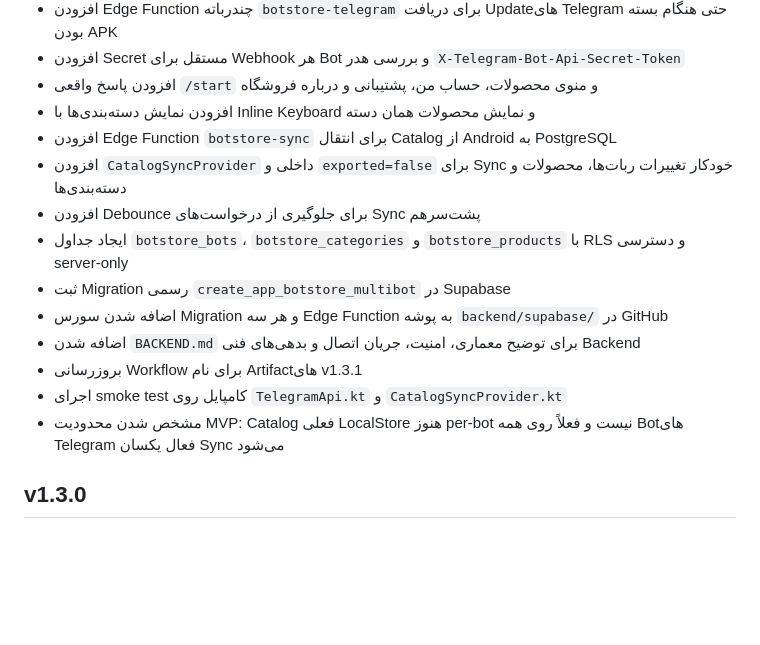
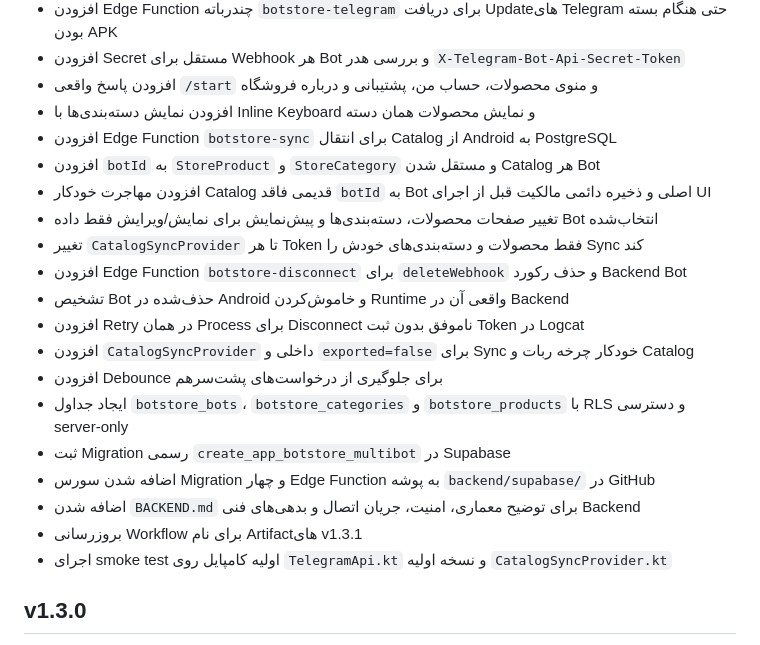
Before and after one commit to waxew/App-TelegramBotStore, a Markdown page: CHANGELOG.md, the part around the change. Drawn GitHub-style; blank space fills up the shorter version.

Commit message:
Record per-bot catalog and disconnect lifecycle in v1.3.1

```diff
--- a/CHANGELOG.md
+++ b/CHANGELOG.md
@@ -10,15 +10,21 @@
 - افزودن پاسخ واقعی `/start` و منوی محصولات، حساب من، پشتیبانی و درباره فروشگاه
 - افزودن نمایش دسته‌بندی‌ها با Inline Keyboard و نمایش محصولات همان دسته
 - افزودن Edge Function `botstore-sync` برای انتقال Catalog از Android به PostgreSQL
-- افزودن `CatalogSyncProvider` داخلی و `exported=false` برای Sync خودکار تغییرات ربات‌ها، محصولات و دسته‌بندی‌ها
-- افزودن Debounce برای جلوگیری از درخواست‌های Sync پشت‌سرهم
+- افزودن `botId` به `StoreProduct` و `StoreCategory` و مستقل شدن Catalog هر Bot
+- افزودن مهاجرت خودکار Catalog قدیمی فاقد `botId` به Bot اصلی و ذخیره دائمی مالکیت قبل از اجرای UI
+- تغییر صفحات محصولات، دسته‌بندی‌ها و پیش‌نمایش برای نمایش/ویرایش فقط داده Bot انتخاب‌شده
+- تغییر `CatalogSyncProvider` تا هر Token فقط محصولات و دسته‌بندی‌های خودش را Sync کند
+- افزودن Edge Function `botstore-disconnect` برای `deleteWebhook` و حذف رکورد Backend Bot
+- تشخیص Bot حذف‌شده در Android و خاموش‌کردن Runtime واقعی آن در Backend
+- افزودن Retry در همان Process برای Disconnect ناموفق بدون ثبت Token در Logcat
+- افزودن `CatalogSyncProvider` داخلی و `exported=false` برای Sync خودکار چرخه ربات و Catalog
+- افزودن Debounce برای جلوگیری از درخواست‌های پشت‌سرهم
 - ایجاد جداول `botstore_bots`، `botstore_categories` و `botstore_products` با RLS و دسترسی server-only
 - ثبت Migration رسمی `create_app_botstore_multibot` در Supabase
-- اضافه شدن سورس Migration و هر سه Edge Function به پوشه `backend/supabase/` در GitHub
+- اضافه شدن سورس Migration و چهار Edge Function به پوشه `backend/supabase/` در GitHub
 - اضافه شدن `BACKEND.md` برای توضیح معماری، امنیت، جریان اتصال و بدهی‌های فنی Backend
 - بروزرسانی Workflow برای نام Artifactهای v1.3.1
-- اجرای smoke test کامپایل روی `TelegramApi.kt` و `CatalogSyncProvider.kt`
-- مشخص شدن محدودیت MVP: Catalog فعلی LocalStore هنوز per-bot نیست و فعلاً روی همه Botهای Telegram فعال یکسان Sync می‌شود
+- اجرای smoke test اولیه کامپایل روی `TelegramApi.kt` و نسخه اولیه `CatalogSyncProvider.kt`
 
 ## v1.3.0
 
```
